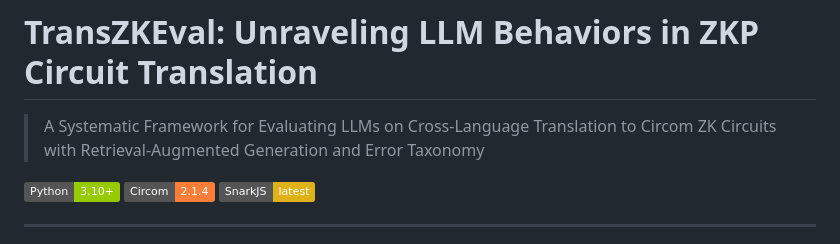
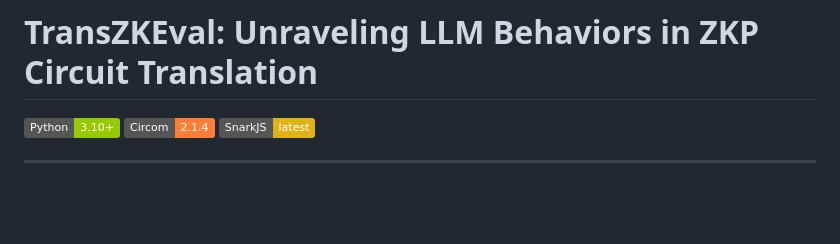
Before and after one commit to AnonymousAuthor-123/TransZKEval, a Markdown page: README.md, the part around the change. Rendered like a GitHub page; badges without logos; blank space fills up the shorter version.

```diff
--- a/README.md
+++ b/README.md
@@ -1,6 +1,4 @@
 # TransZKEval: Unraveling LLM Behaviors in ZKP Circuit Translation
-
-> A Systematic Framework for Evaluating LLMs on Cross-Language Translation to Circom ZK Circuits with Retrieval-Augmented Generation and Error Taxonomy
 
 [![Python 3.10+](https://img.shields.io/badge/Python-3.10%2B-green.svg)]()
 [![Circom 2.1](https://img.shields.io/badge/Circom-2.1.4-orange.svg)]()
```
